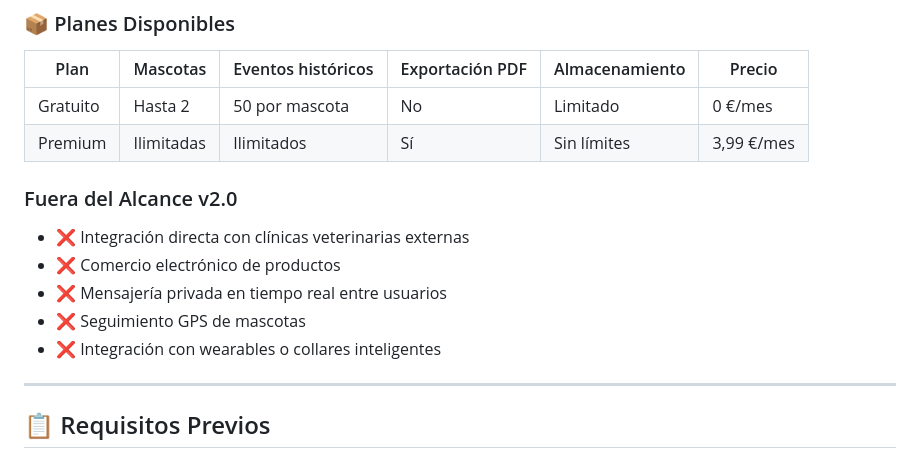
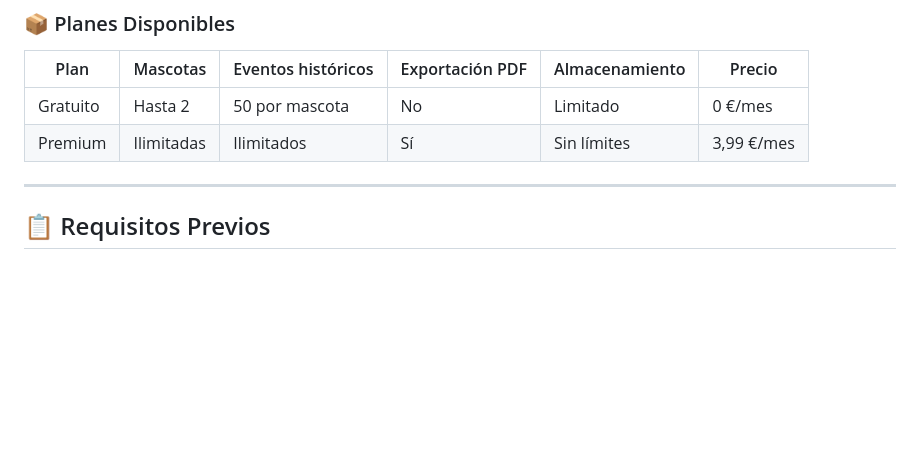
Before and after one commit to cgonzalezcouso/Nachos.PetCare, a Markdown page: README.md, the part around the change. GitHub-like rendering; blank space fills up the shorter version.

Commit message:
Update README to remove unavailable features
Removed features from the 'Fuera del Alcance v2.0' section.

```diff
--- a/README.md
+++ b/README.md
@@ -298,13 +298,6 @@ Nacho's PetCare resuelve este problema ofreciendo:
 |---|---|---|---|---|---|
 | Gratuito | Hasta 2 | 50 por mascota | No | Limitado | 0 €/mes |
 | Premium | Ilimitadas | Ilimitados | Sí | Sin límites | 3,99 €/mes |
-
-### Fuera del Alcance v2.0
-- ❌ Integración directa con clínicas veterinarias externas
-- ❌ Comercio electrónico de productos
-- ❌ Mensajería privada en tiempo real entre usuarios
-- ❌ Seguimiento GPS de mascotas
-- ❌ Integración con wearables o collares inteligentes
 
 ---
 
```
